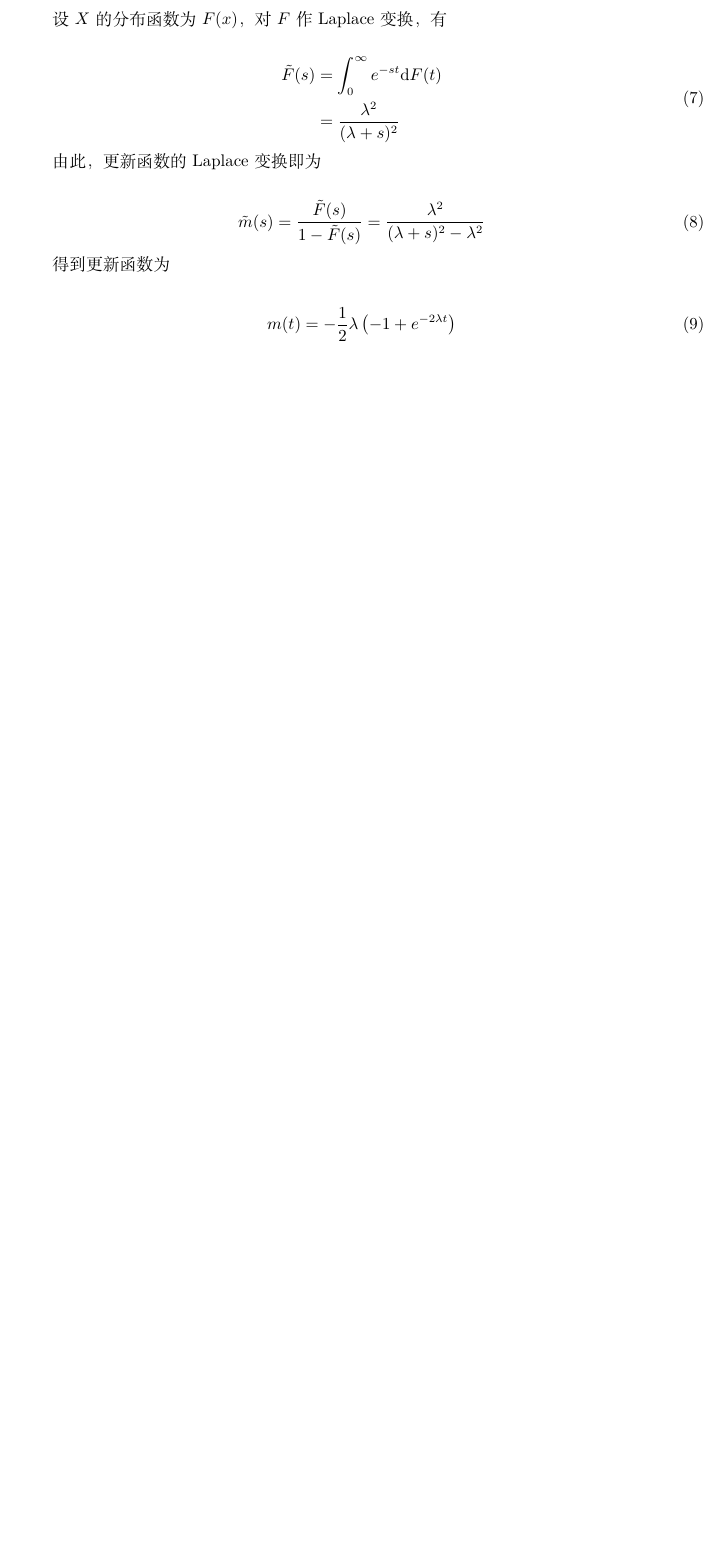
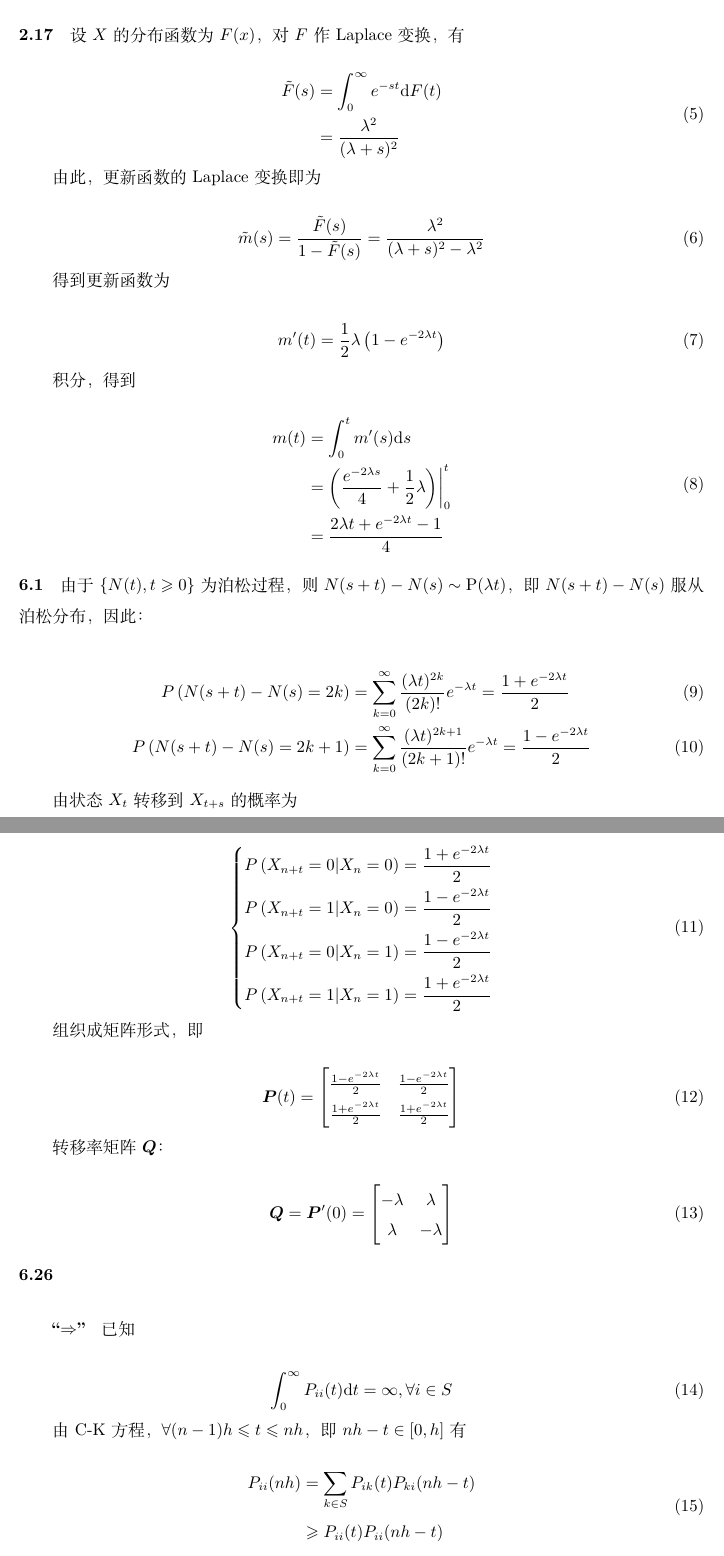
Before and after one commit to HuangFuSL/PhD2022-2023A, a LaTeX problem sheet (应用随机过程/HW07.tex): part of page 2 of 2 before the commit and two parts of pages 2 and 3 of 4 after it, the two joined at a grey line, cut so that both start at the same text, the shorter picture padded with empty space. Compiled offline with XeLaTeX.

Commit message:
2022-11-03 23:56:06

```diff
--- a/应用随机过程/HW07.tex
+++ b/应用随机过程/HW07.tex
@@ -61,5 +52,4 @@
-        \Gx p = -p!e^{-x}\sum_{i=0}^p \frac{x^i}{i!}
-    \end{equation}
+    \paragraph*{2.17}
 
     设$X$的分布函数为$F(x)$，对$F$作Laplace变换，有
 
@@ -77,9 +67,66 @@
     得到更新函数为
 
     \begin{equation}
-        m(t) = -\frac{1}{2} \lambda \left(-1 + e^{-2 \lambda t}\right)
+        m'(t) = \frac{1}{2} \lambda \left(1 - e^{-2 \lambda t}\right)
     \end{equation}
 
-    \paragraph*{6.1}
+    积分，得到
+
+    \begin{derive}[m(t)]
+        &= \int_{0}^t m'(s)\dd s \\
+        &= \left(\frac{e^{-2 \lambda s}}{4}+\frac{1}{2}\lambda\middle)\right|^{t}_{0} \\
+        &= \frac{2\lambda t + e^{-2\lambda t}- 1}{4}
+    \end{derive}
+
+    \paragraph*{6.1} 由于$\{N(t), t\geq 0\}$为泊松过程，则$N(s+t) - N(s) \sim \text{P}(\lambda t)$，即$N(s+t) - N(s)$服从泊松分布，因此：
+
+    \begin{align}
+        \prob{N(s+t) - N(s) = 2k} &= \sum_{k=0}^\infty \frac{(\lambda t)^{2k}}{(2k)!}e^{-\lambda t} = \frac{1 + e^{-2\lambda t}}{2} \\
+        \prob{N(s+t) - N(s) = 2k + 1} &= \sum_{k=0}^\infty \frac{(\lambda t)^{2k + 1}}{(2k + 1)!}e^{-\lambda t} = \frac{1 - e^{-2\lambda t}}{2}
+    \end{align}
+
+    由状态$X_t$转移到$X_{t+s}$的概率为
+
+    \begin{equation}
+        \left\{
+        \begin{aligned}
+            \cprob{X_{n+t} = 0}{X_n = 0} &= \frac{1 + e^{-2\lambda t}}{2} \\
+            \cprob{X_{n+t} = 1}{X_n = 0} &= \frac{1 - e^{-2\lambda t}}{2} \\
+            \cprob{X_{n+t} = 0}{X_n = 1} &= \frac{1 - e^{-2\lambda t}}{2} \\
+            \cprob{X_{n+t} = 1}{X_n = 1} &= \frac{1 + e^{-2\lambda t}}{2} \\
+        \end{aligned}
+        \right.
+    \end{equation}
+
+    组织成矩阵形式，即
+
+    \begin{equation}
+        \bs P(t) = \begin{bmatrix}
+            \frac{1 - e^{-2\lambda t}}2 & \frac{1 - e^{-2\lambda t}}2 \\
+            \frac{1 + e^{-2\lambda t}}2 & \frac{1 + e^{-2\lambda t}}2 \\
+        \end{bmatrix}
+    \end{equation}
+
+    转移率矩阵$\bs Q$：
+
+    \begin{equation}
+        \bs Q = \bs P'(0) = \begin{bmatrix}
+            -\lambda & \lambda \\
+            \lambda & -\lambda \\
+        \end{bmatrix}
+    \end{equation}
 
     \paragraph*{6.26}
+
+    \subparagraph*{“$\Rightarrow$”} 已知
+
+    \begin{equation}
+        \int _0^\infty P_{ii}(t)\dd t = \infty, \forall i\in S
+    \end{equation}
+
+    由C-K方程，$\forall (n-1)h\leq t \leq nh$，即$nh-t\in [0, h]$有
+
+    \begin{derive}[P_{ii}(nh)]
+        &= \sum_{k\in S}P_{ik}(t) P_{ki}(nh - t) \\
+        &\geq P_{ii}(t) P_{ii}(nh-t)
+    \end{derive}
```
Also changed, not shown: 应用随机过程/HW07.tex (45 more changed lines).
